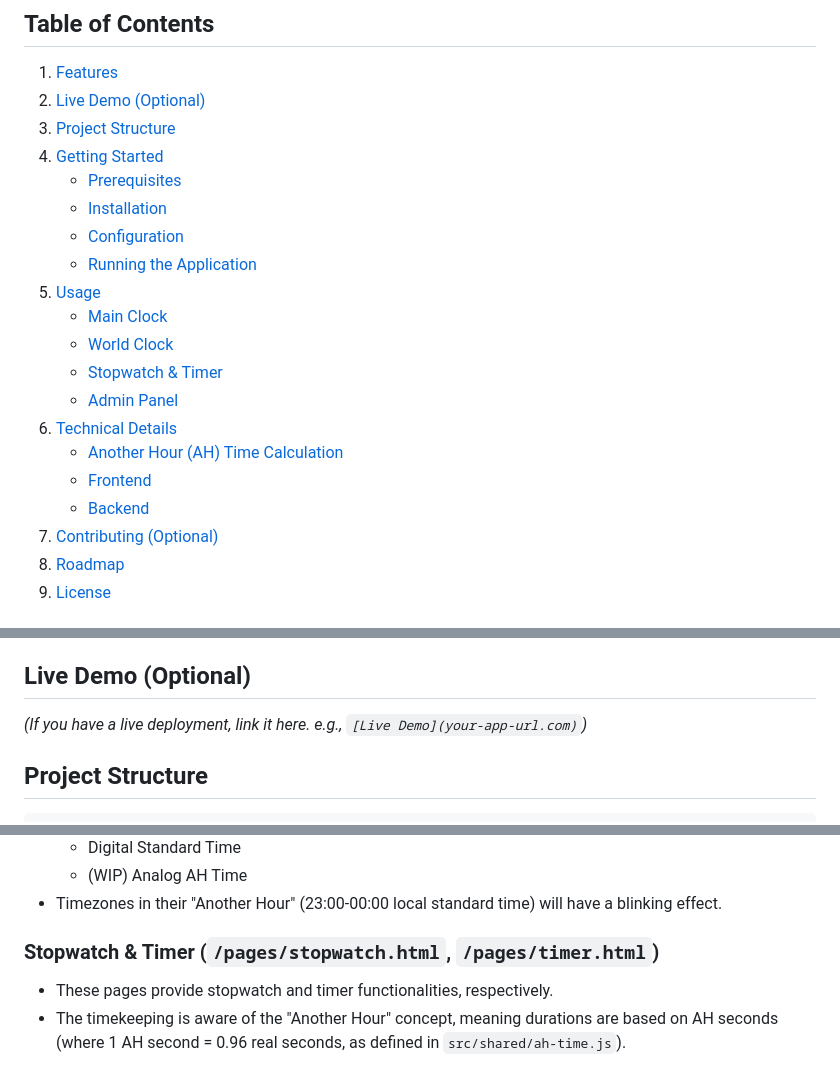
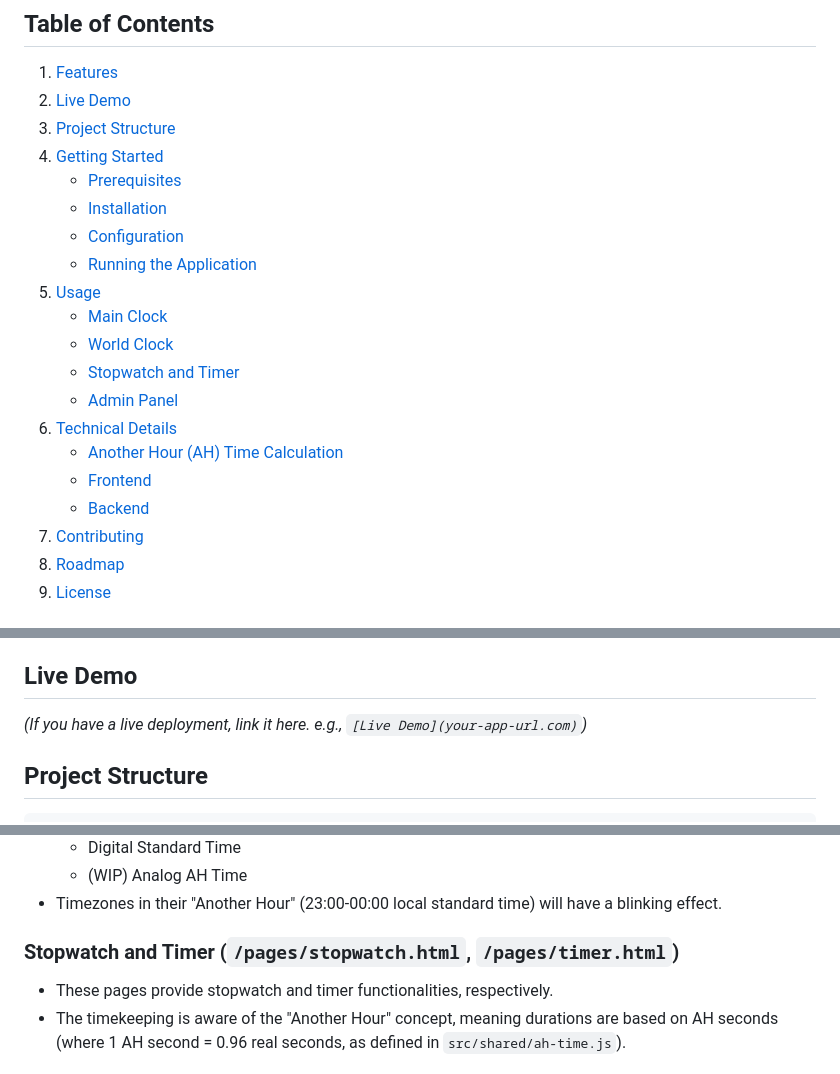
Before and after one commit to kanekop/another-hour-gen2-Claude, a Markdown page: README.md, 3 parts joined by grey strips. GitHub-like rendering.

Commit message:
Assistant checkpoint: Fix README.md internal links and headers
Assistant generated file changes:
- README.md: Fix internal links, Fix section headers, Fix section headers, Fix section headers

---

User prompt:

Thanks. Also found internal link in @README.md is not working well. Check thoroughly if each link works fine and modify if necessary.

Replit-Commit-Author: Assistant
Replit-Commit-Session-Id: d10d91d3-a866-4388-a364-24417a7d72a0

```diff
--- a/README.md
+++ b/README.md
@@ -5,7 +5,7 @@ Another Hour Clock is a unique web-based application that redefines your percept
 ## Table of Contents
 
 1.  [Features](#features)
-2.  [Live Demo (Optional)](#live-demo-optional)
+2.  [Live Demo](#live-demo)
 3.  [Project Structure](#project-structure)
 4.  [Getting Started](#getting-started)
     * [Prerequisites](#prerequisites)
@@ -15,13 +15,13 @@ Another Hour Clock is a unique web-based application that redefines your percept
 5.  [Usage](#usage)
     * [Main Clock](#main-clock)
     * [World Clock](#world-clock)
-    * [Stopwatch & Timer](#stopwatch--timer)
+    * [Stopwatch and Timer](#stopwatch-and-timer)
     * [Admin Panel](#admin-panel)
 6.  [Technical Details](#technical-details)
     * [Another Hour (AH) Time Calculation](#another-hour-ah-time-calculation)
     * [Frontend](#frontend)
     * [Backend](#backend)
-7.  [Contributing (Optional)](#contributing-optional)
+7.  [Contributing](#contributing)
 8.  [Roadmap](#roadmap)
 9.  [License](#license)
 
@@ -51,7 +51,7 @@ Another Hour Clock is a unique web-based application that redefines your percept
 * **Visual Cues:**
     * Main clock dial and World Clock page background invert colors during the "Another Hour" period (based on selected/local timezone).
 
-## Live Demo (Optional)
+## Live Demo
 
 *(If you have a live deployment, link it here. e.g., `[Live Demo](your-app-url.com)`)*
 
@@ -160,7 +160,7 @@ project/
     * (WIP) Analog AH Time
 * Timezones in their "Another Hour" (23:00-00:00 local standard time) will have a blinking effect.
 
-### Stopwatch & Timer (`/pages/stopwatch.html`, `/pages/timer.html`)
+### Stopwatch and Timer (`/pages/stopwatch.html`, `/pages/timer.html`)
 
 * These pages provide stopwatch and timer functionalities, respectively.
 * The timekeeping is aware of the "Another Hour" concept, meaning durations are based on AH seconds (where 1 AH second = 0.96 real seconds, as defined in `src/shared/ah-time.js`).
```
Also changed, not shown: other parts of README.md (+1 -1 lines).
